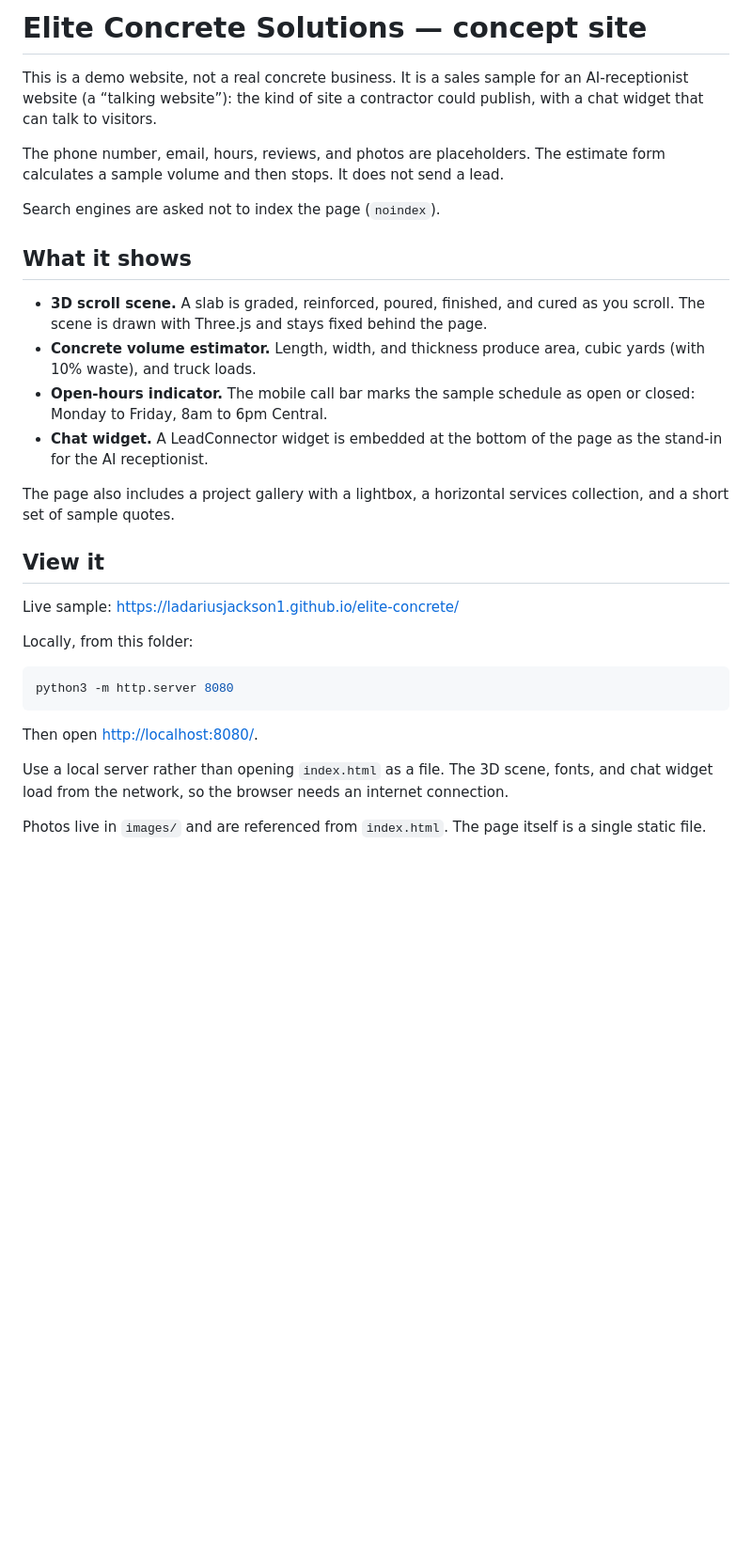
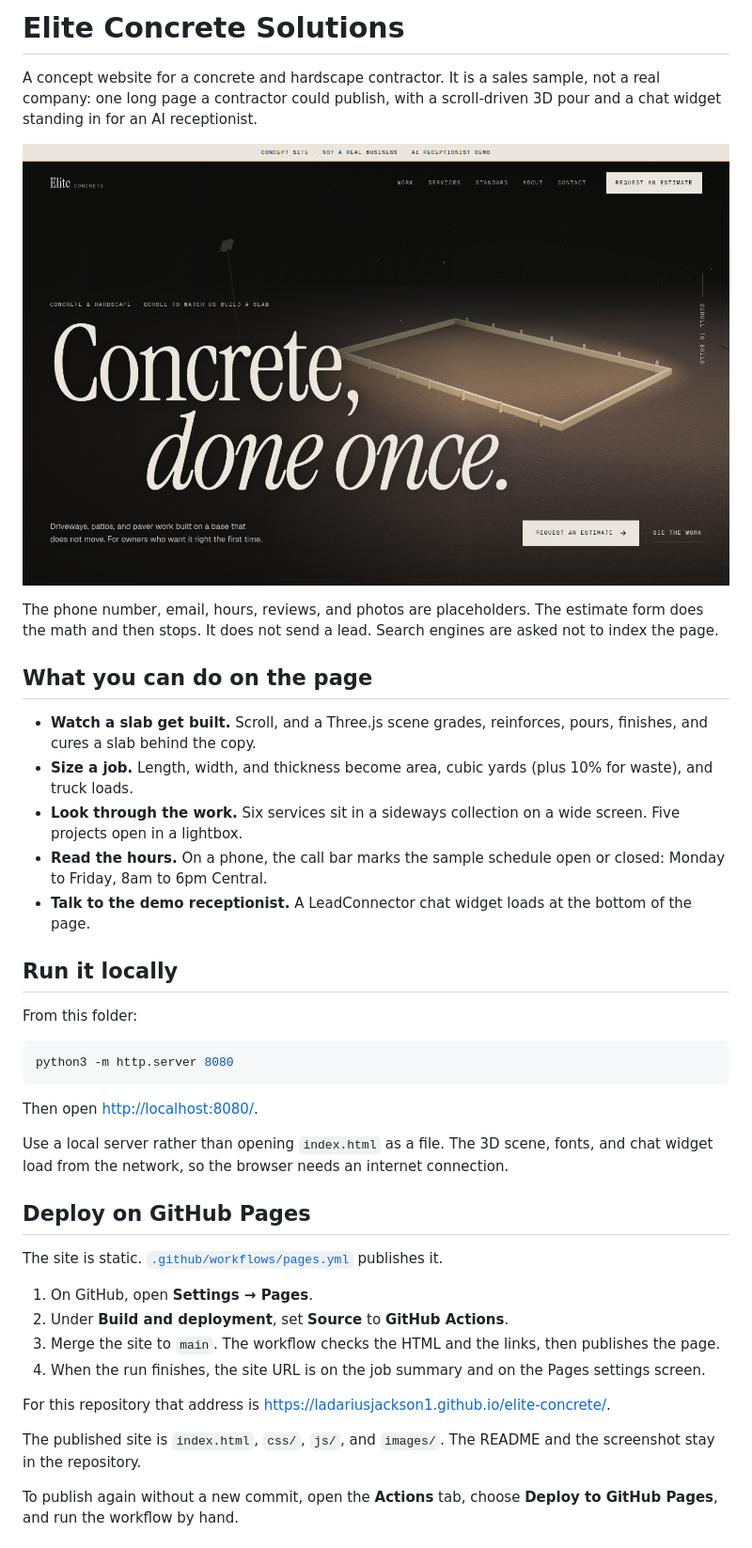
Before and after one commit to ladariusjackson1/elite-concrete, a Markdown page: README.md, the part around one of its changes. Shown at 94% size. Drawn GitHub-style; pictures changed too: docs/screenshot.png (added); blank space fills up the shorter version.

Commit message:
Add a README, gitignore, and GitHub Pages checks.
Document how to run and publish the concept site, and check the HTML and links before a deploy.

Co-authored-by: ladariusjackson1 <ladariusjackson1@users.noreply.github.com>

````diff
--- a/README.md
+++ b/README.md
@@ -1,25 +1,22 @@
-# Elite Concrete Solutions — concept site
+# Elite Concrete Solutions
 
-This is a demo website, not a real concrete business. It is a sales sample for an AI-receptionist website (a “talking website”): the kind of site a contractor could publish, with a chat widget that can talk to visitors.
+A concept website for a concrete and hardscape contractor. It is a sales sample, not a real company: one long page a contractor could publish, with a scroll-driven 3D pour and a chat widget standing in for an AI receptionist.
 
-The phone number, email, hours, reviews, and photos are placeholders. The estimate form calculates a sample volume and then stops. It does not send a lead.
+![Elite Concrete concept site. The hero reads “Concrete, done once.” over a lit slab form at night.](docs/screenshot.png)
 
-Search engines are asked not to index the page (`noindex`).
+The phone number, email, hours, reviews, and photos are placeholders. The estimate form does the math and then stops. It does not send a lead. Search engines are asked not to index the page.
 
-## What it shows
+## What you can do on the page
 
-- **3D scroll scene.** A slab is graded, reinforced, poured, finished, and cured as you scroll. The scene is drawn with Three.js and stays fixed behind the page.
-- **Concrete volume estimator.** Length, width, and thickness produce area, cubic yards (with 10% waste), and truck loads.
-- **Open-hours indicator.** The mobile call bar marks the sample schedule as open or closed: Monday to Friday, 8am to 6pm Central.
-- **Chat widget.** A LeadConnector widget is embedded at the bottom of the page as the stand-in for the AI receptionist.
+- **Watch a slab get built.** Scroll, and a Three.js scene grades, reinforces, pours, finishes, and cures a slab behind the copy.
+- **Size a job.** Length, width, and thickness become area, cubic yards (plus 10% for waste), and truck loads.
+- **Look through the work.** Six services sit in a sideways collection on a wide screen. Five projects open in a lightbox.
+- **Read the hours.** On a phone, the call bar marks the sample schedule open or closed: Monday to Friday, 8am to 6pm Central.
+- **Talk to the demo receptionist.** A LeadConnector chat widget loads at the bottom of the page.
 
-The page also includes a project gallery with a lightbox, a horizontal services collection, and a short set of sample quotes.
+## Run it locally
 
-## View it
-
-Live sample: [https://ladariusjackson1.github.io/elite-concrete/](https://ladariusjackson1.github.io/elite-concrete/)
-
-Locally, from this folder:
+From this folder:
 
 ```bash
 python3 -m http.server 8080
@@ -29,4 +26,18 @@ Then open [http://localhost:8080/](http://localhost:8080/).
 
 Use a local server rather than opening `index.html` as a file. The 3D scene, fonts, and chat widget load from the network, so the browser needs an internet connection.
 
-Photos live in `images/` and are referenced from `index.html`. The page itself is a single static file.
+## Deploy on GitHub Pages
+
+The site is static. [`.github/workflows/pages.yml`](.github/workflows/pages.yml) publishes it.
+
+1. On GitHub, open **Settings → Pages**.
+2. Under **Build and deployment**, set **Source** to **GitHub Actions**.
+3. Merge the site to `main`. The workflow checks the HTML and the links, then publishes the page.
+4. When the run finishes, the site URL is on the job summary and on the Pages settings screen.
+
+For this repository that address is [https://ladariusjackson1.github.io/elite-concrete/](https://ladariusjackson1.github.io/elite-concrete/).
+
+The published site is `index.html`, `css/`, `js/`, and `images/`. The README and the screenshot stay in the repository.
+
+To publish again without a new commit, open the **Actions** tab, choose **Deploy to GitHub Pages**, and run the workflow by hand.
+
````
Also changed, not shown: other parts of README.md (+15 -0 lines), 3 other files.
